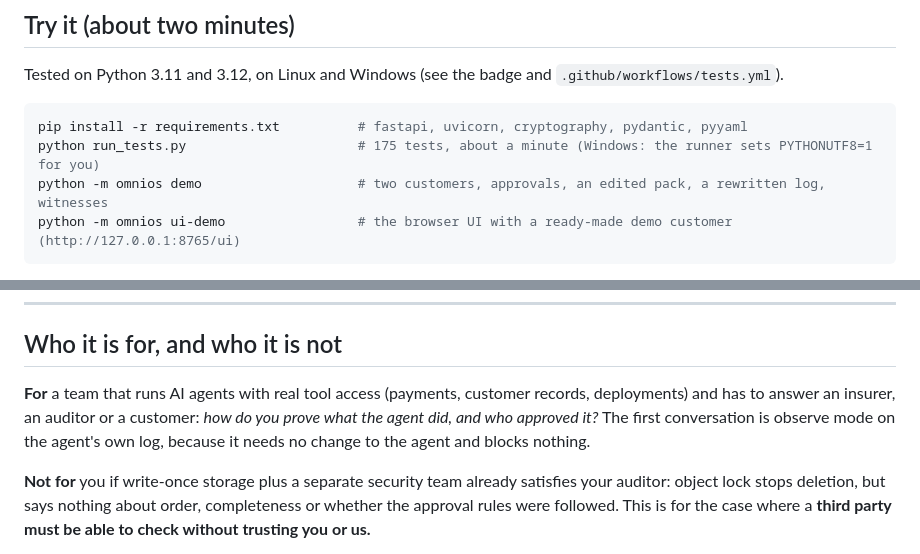
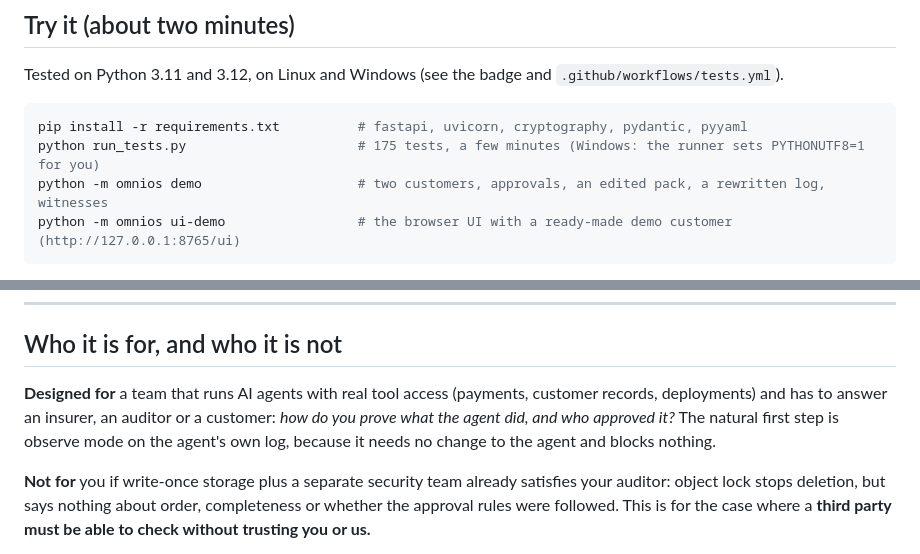
Before and after one commit to ntinosgkiou-code/omnios, a Markdown page: README.md, 2 parts joined by grey strips. Rendered like a GitHub page.

````diff
--- a/README.md
+++ b/README.md
@@ -64,7 +69,7 @@ Tested on Python 3.11 and 3.12, on Linux and Windows (see the badge and `.github
 
 ```bash
 pip install -r requirements.txt          # fastapi, uvicorn, cryptography, pydantic, pyyaml
-python run_tests.py                      # 175 tests, about a minute (Windows: the runner sets PYTHONUTF8=1 for you)
+python run_tests.py                      # 175 tests, a few minutes (Windows: the runner sets PYTHONUTF8=1 for you)
 python -m omnios demo                    # two customers, approvals, an edited pack, a rewritten log, witnesses
 python -m omnios ui-demo                 # the browser UI with a ready-made demo customer (http://127.0.0.1:8765/ui)
 ```
@@ -145,7 +150,7 @@ Full design: [`docs/ARCHITECTURE.md`](docs/ARCHITECTURE.md). Bundle format: [`do
 
 ## Who it is for, and who it is not
 
-**For** a team that runs AI agents with real tool access (payments, customer records, deployments) and has to answer an insurer, an auditor or a customer: *how do you prove what the agent did, and who approved it?* The first conversation is observe mode on the agent's own log, because it needs no change to the agent and blocks nothing.
+**Designed for** a team that runs AI agents with real tool access (payments, customer records, deployments) and has to answer an insurer, an auditor or a customer: *how do you prove what the agent did, and who approved it?* The natural first step is observe mode on the agent's own log, because it needs no change to the agent and blocks nothing.
 
 **Not for** you if write-once storage plus a separate security team already satisfies your auditor: object lock stops deletion, but says nothing about order, completeness or whether the approval rules were followed. This is for the case where a **third party must be able to check without trusting you or us.**
 
````
Also changed, not shown: other parts of README.md (+16 -11 lines).
